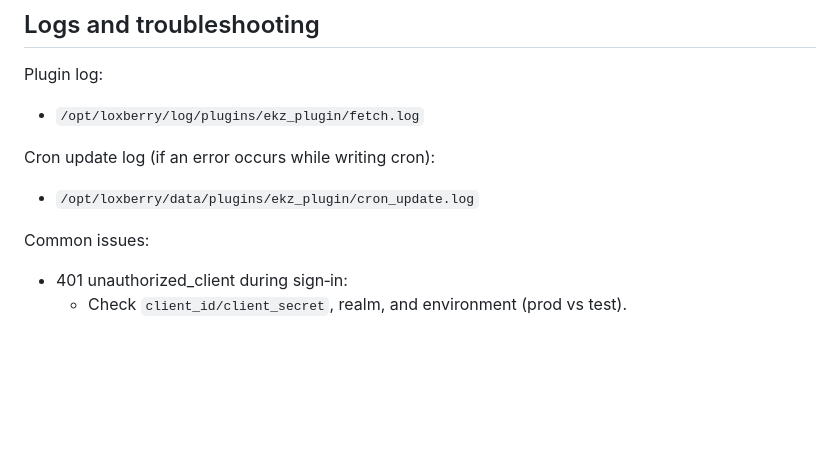
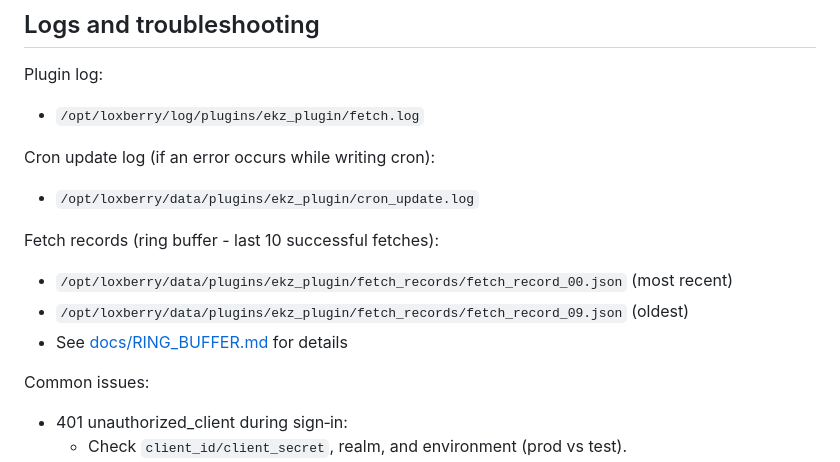
Before and after one commit to stoeff99/EKZ_LoxBerry_Perl_Plugin, a Markdown page: README.md, the part around the change. GitHub-like rendering; blank space fills up the shorter version.

```diff
--- a/README.md
+++ b/README.md
@@ -219,6 +219,11 @@ Plugin log:
 Cron update log (if an error occurs while writing cron):
 - `/opt/loxberry/data/plugins/ekz_plugin/cron_update.log`
 
+Fetch records (ring buffer - last 10 successful fetches):
+- `/opt/loxberry/data/plugins/ekz_plugin/fetch_records/fetch_record_00.json` (most recent)
+- `/opt/loxberry/data/plugins/ekz_plugin/fetch_records/fetch_record_09.json` (oldest)
+- See [docs/RING_BUFFER.md](docs/RING_BUFFER.md) for details
+
 Common issues:
 - 401 unauthorized_client during sign‑in:
   - Check `client_id/client_secret`, realm, and environment (prod vs test).
```
Also changed, not shown: docs/RING_BUFFER.md (added, +200 -0 lines).
